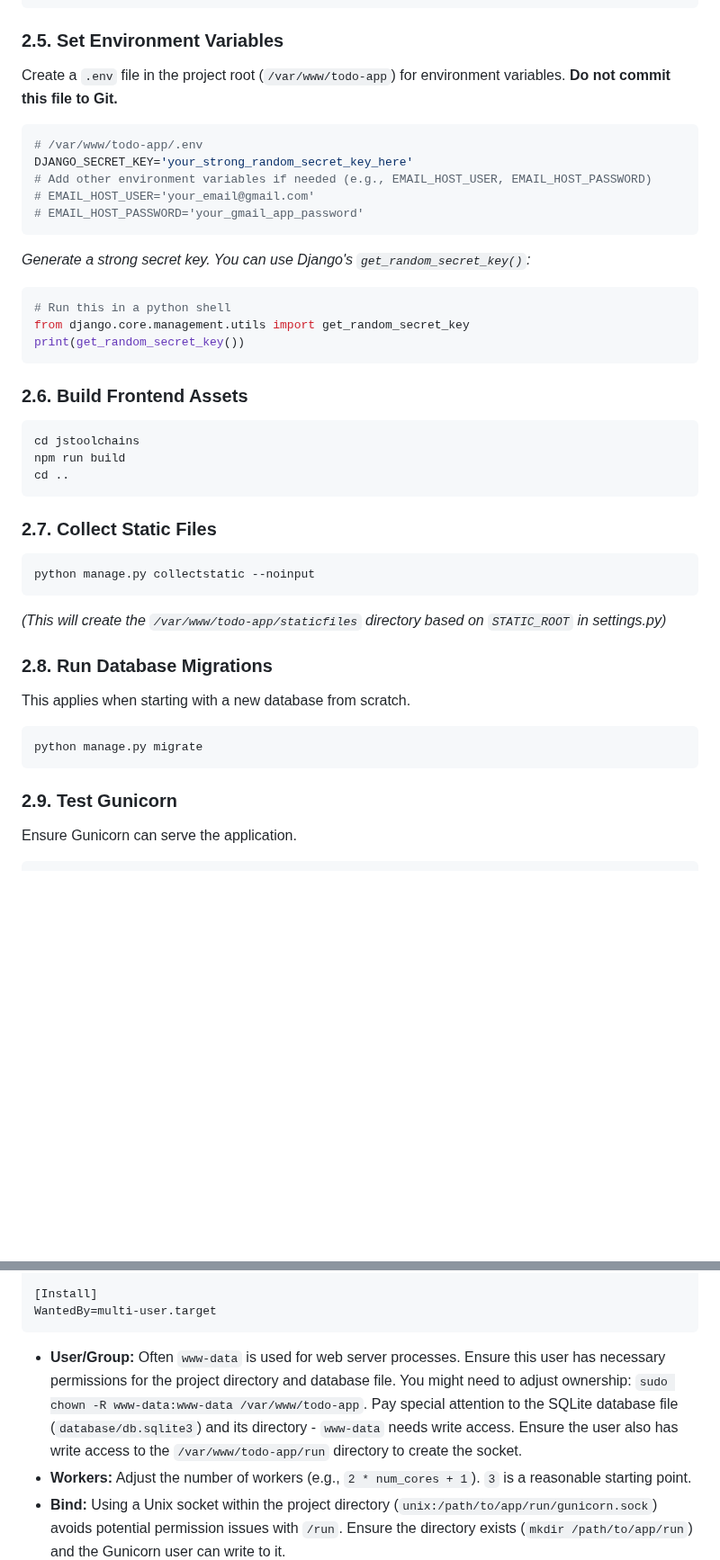
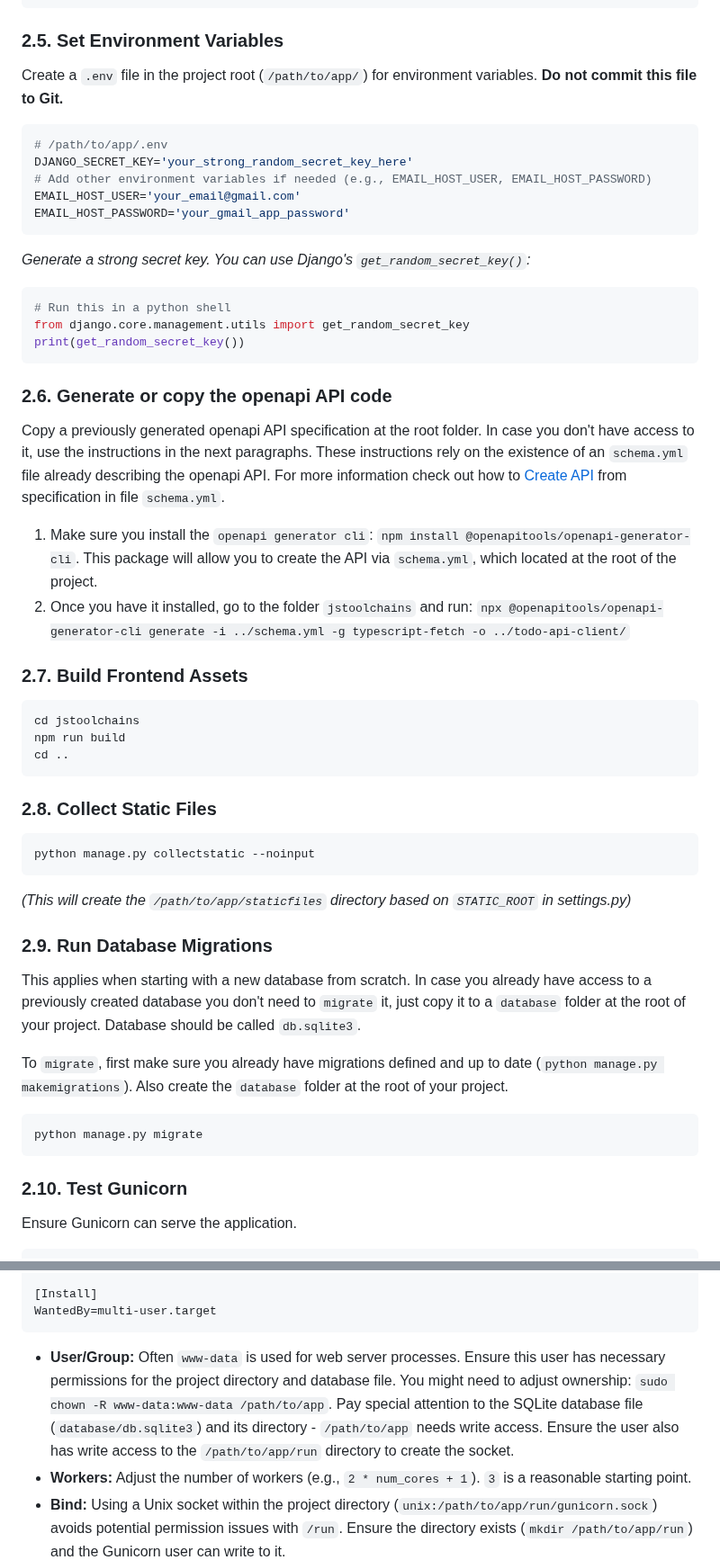
Before and after one commit to juandarr/todo-react-django, a Markdown page: DEPLOYMENT_GUIDE.md, 2 parts joined by grey strips. Shown at 90% size. GitHub-like rendering; blank space fills up the shorter version.

````diff
--- a/DEPLOYMENT_GUIDE.md
+++ b/DEPLOYMENT_GUIDE.md
@@ -81,14 +81,14 @@ cd .. # Return to project root
 
 ### 2.5. Set Environment Variables
 
-Create a `.env` file in the project root (`/var/www/todo-app`) for environment variables. **Do not commit this file to Git.**
+Create a `.env` file in the project root (`/path/to/app/`) for environment variables. **Do not commit this file to Git.**
 
 ```bash
-# /var/www/todo-app/.env
+# /path/to/app/.env
 DJANGO_SECRET_KEY='your_strong_random_secret_key_here'
 # Add other environment variables if needed (e.g., EMAIL_HOST_USER, EMAIL_HOST_PASSWORD)
-# EMAIL_HOST_USER='your_email@gmail.com'
-# EMAIL_HOST_PASSWORD='your_gmail_app_password'
+EMAIL_HOST_USER='your_email@gmail.com'
+EMAIL_HOST_PASSWORD='your_gmail_app_password'
 ```
 
 _Generate a strong secret key. You can use Django's `get_random_secret_key()`:_
@@ -99,7 +99,15 @@ from django.core.management.utils import get_random_secret_key
 print(get_random_secret_key())
 ```
 
-### 2.6. Build Frontend Assets
+### 2.6. Generate or copy the openapi API code
+
+Copy a previously generated openapi API specification at the root folder. In case you don't have access to it, use the instructions in the next paragraphs.
+These instructions rely on the existence of an `schema.yml` file already describing the openapi API. For more information check out how to [Create API](https://www.saaspegasus.com/guides/modern-javascript-for-django-developers/apis/) from specification in file `schema.yml`.
+
+1. Make sure you install the `openapi generator cli`: `npm install @openapitools/openapi-generator-cli`. This package will allow you to create the API via `schema.yml`, which located at the root of the project.
+2. Once you have it installed, go to the folder `jstoolchains` and run: `npx @openapitools/openapi-generator-cli generate -i ../schema.yml -g typescript-fetch -o ../todo-api-client/`
+
+### 2.7. Build Frontend Assets
 
 ```bash
 cd jstoolchains
@@ -107,23 +115,25 @@ npm run build
 cd ..
 ```
 
-### 2.7. Collect Static Files
+### 2.8. Collect Static Files
 
 ```bash
 python manage.py collectstatic --noinput
 ```
 
-_(This will create the `/var/www/todo-app/staticfiles` directory based on `STATIC_ROOT` in settings.py)_
+_(This will create the `/path/to/app/staticfiles` directory based on `STATIC_ROOT` in settings.py)_
 
-### 2.8. Run Database Migrations
+### 2.9. Run Database Migrations
 
-This applies when starting with a new database from scratch.
+This applies when starting with a new database from scratch. In case you already have access to a previously created database you don't need to `migrate` it, just copy it to a `database` folder at the root of your project. Database should be called `db.sqlite3`.
+
+To `migrate`, first make sure you already have migrations defined and up to date (`python manage.py makemigrations`). Also create the `database` folder at the root of your project.
 
 ```bash
 python manage.py migrate
 ```
 
-### 2.9. Test Gunicorn
+### 2.10. Test Gunicorn
 
 Ensure Gunicorn can serve the application.
 
@@ -161,7 +171,7 @@ Restart=always
 WantedBy=multi-user.target
 ```
 
-- **User/Group:** Often `www-data` is used for web server processes. Ensure this user has necessary permissions for the project directory and database file. You might need to adjust ownership: `sudo chown -R www-data:www-data /var/www/todo-app`. Pay special attention to the SQLite database file (`database/db.sqlite3`) and its directory - `www-data` needs write access. Ensure the user also has write access to the `/var/www/todo-app/run` directory to create the socket.
+- **User/Group:** Often `www-data` is used for web server processes. Ensure this user has necessary permissions for the project directory and database file. You might need to adjust ownership: `sudo chown -R www-data:www-data /path/to/app`. Pay special attention to the SQLite database file (`database/db.sqlite3`) and its directory - `/path/to/app` needs write access. Ensure the user also has write access to the `/path/to/app/run` directory to create the socket.
 - **Workers:** Adjust the number of workers (e.g., `2 * num_cores + 1`). `3` is a reasonable starting point.
 - **Bind:** Using a Unix socket within the project directory (`unix:/path/to/app/run/gunicorn.sock`) avoids potential permission issues with `/run`. Ensure the directory exists (`mkdir /path/to/app/run`) and the Gunicorn user can write to it.
 
````
Also changed, not shown: other parts of DEPLOYMENT_GUIDE.md (+5 -39 lines).
